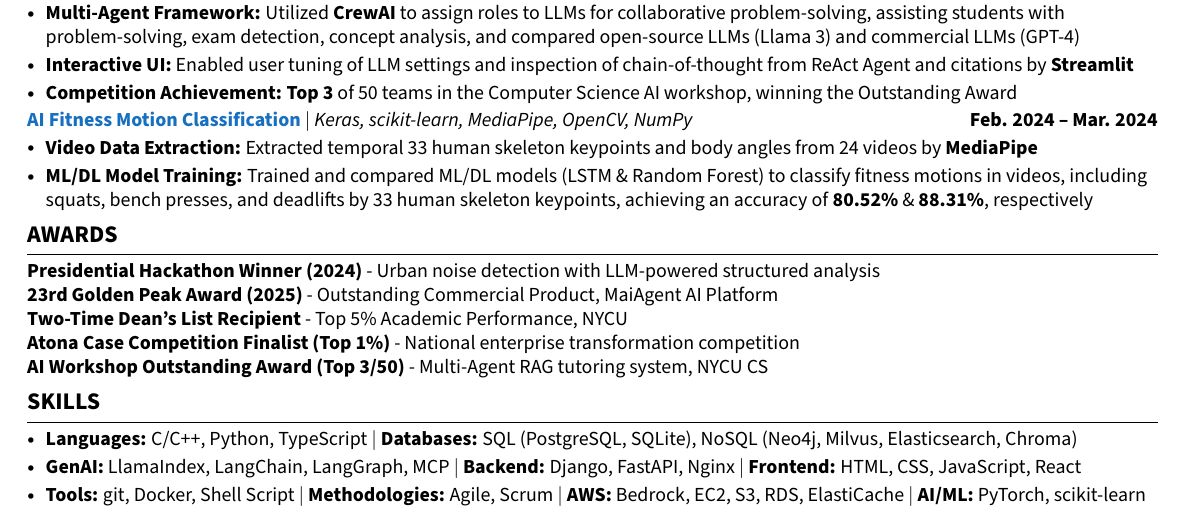
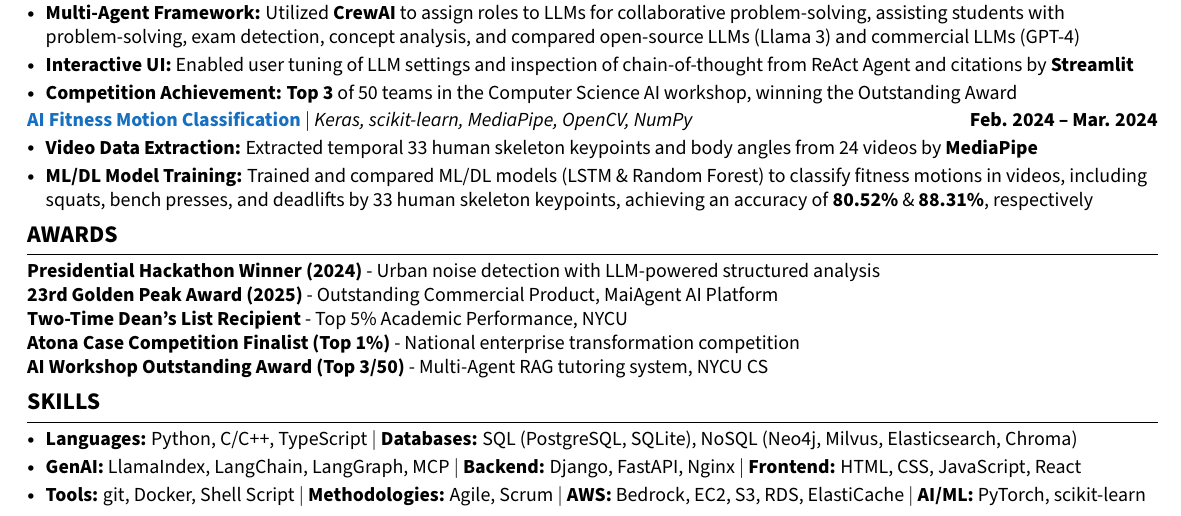
Before and after one commit to yarikama/resume_latex, a LaTeX CV (Henry_Hsu_GAIE_resume.tex): part of the page, cut so that both start at the same text. Compiled offline with pdfLaTeX.

Commit message:
update: ordering

```diff
--- a/Henry_Hsu_GAIE_resume.tex
+++ b/Henry_Hsu_GAIE_resume.tex
@@ -343,7 +343,7 @@
 % Skills
 \section{SKILLS}
 \resumeItemListStart
-\resumeItem{\textbf{Languages:} C/C++, Python, TypeScript $|$ \textbf{Databases:} SQL (PostgreSQL, SQLite), NoSQL (Neo4j, Milvus, Elasticsearch, Chroma)}
+\resumeItem{\textbf{Languages:} Python, C/C++, TypeScript $|$ \textbf{Databases:} SQL (PostgreSQL, SQLite), NoSQL (Neo4j, Milvus, Elasticsearch, Chroma)}
 \resumeItem{\textbf{GenAI:} LlamaIndex, LangChain, LangGraph, MCP $|$ \textbf{Backend:} Django, FastAPI, Nginx $|$ \textbf{Frontend:} HTML, CSS, JavaScript, React}
 \resumeItem{\textbf{Tools:} git, Docker, Shell Script $|$ \textbf{Methodologies:} Agile, Scrum $|$  \textbf{AWS:} Bedrock, EC2, S3, RDS, ElastiCache $|$ \textbf{AI/ML:} PyTorch, scikit-learn}
 \resumeItemListEnd
```
Also changed, not shown: Henry_Hsu_GAIE_resume.pdf.
